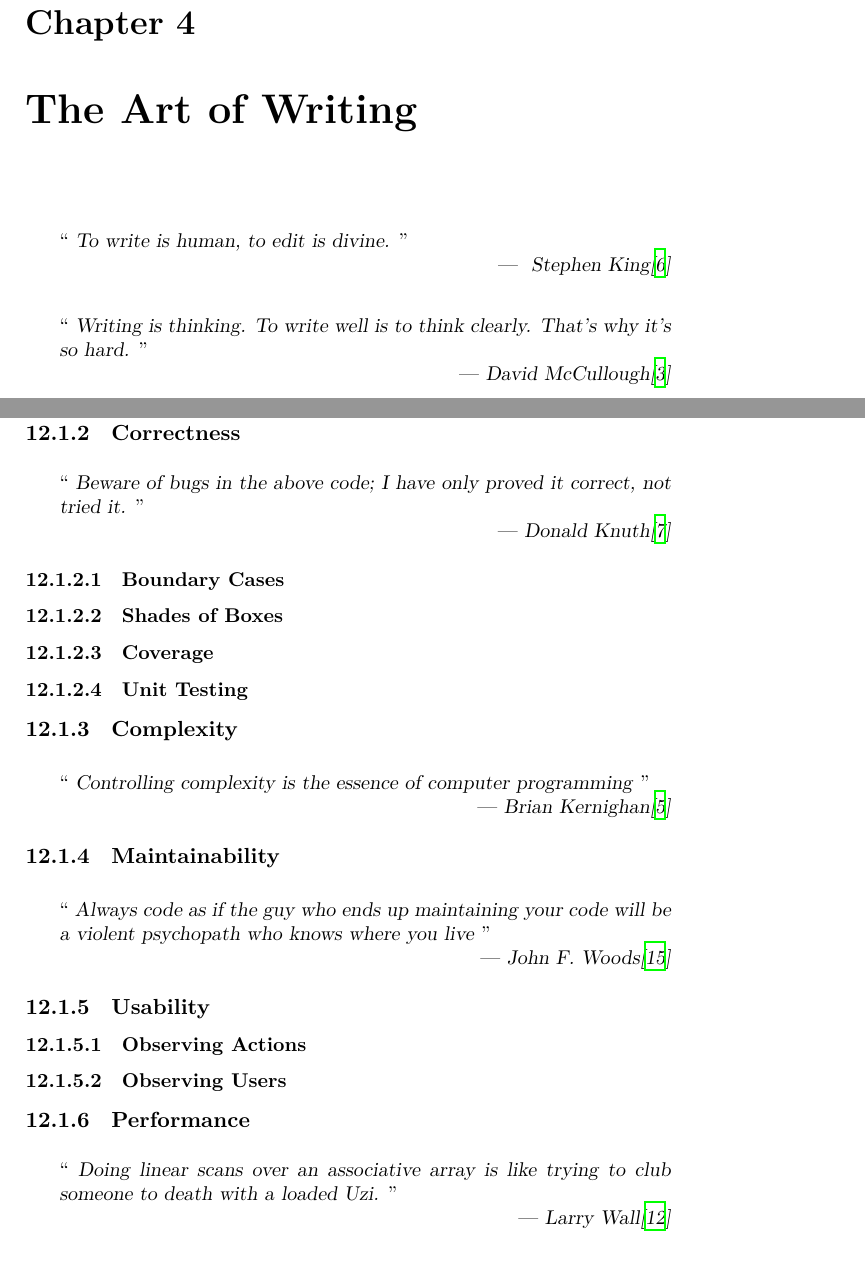
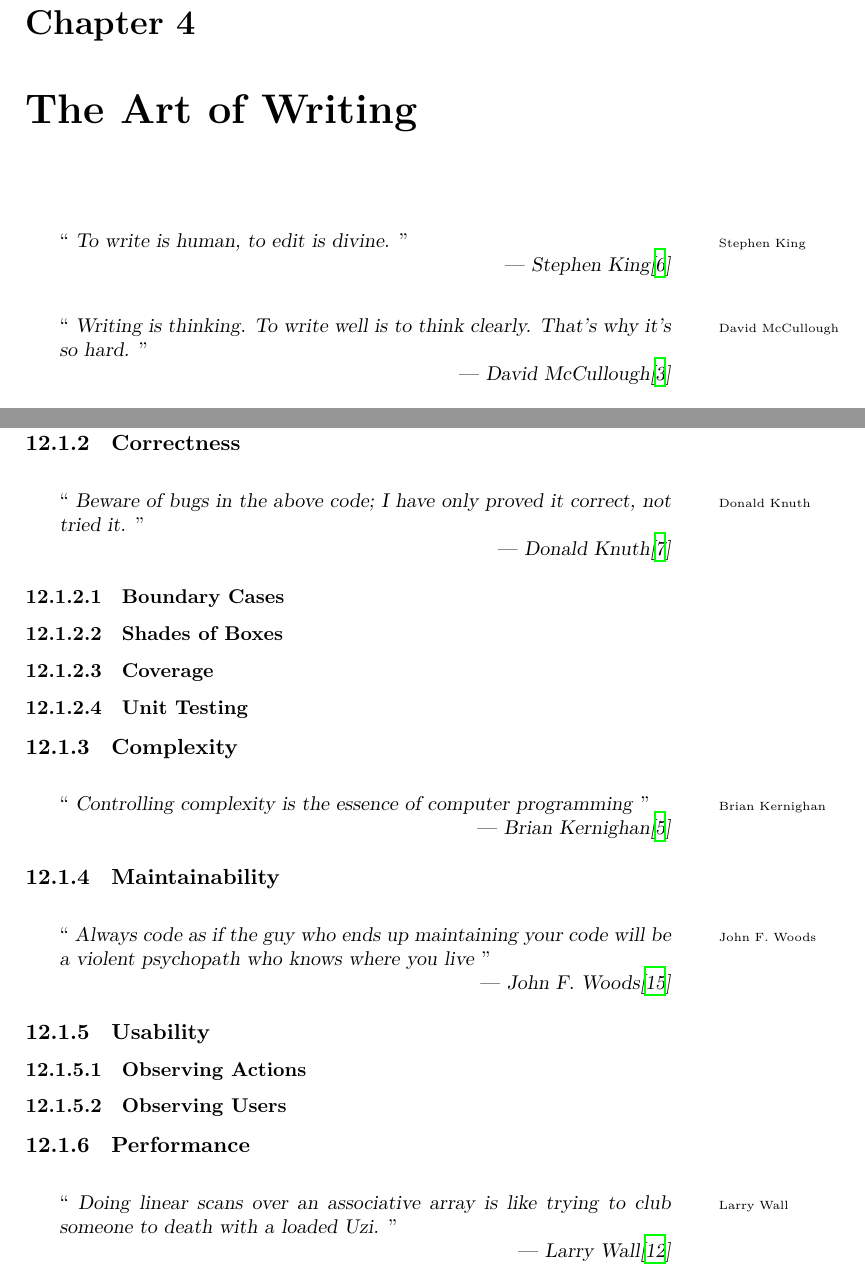
Before and after one commit to aslakjohansen/report-writing, a LaTeX thesis (doc/report-writing.tex): two parts of pages 21 and 42 of 70, joined at a grey line, cut so that both start at the same text. Compiled offline with XeLaTeX.

Commit message:
Made \idx and \idxx commands work in the inspiration environment (sort-of)
The sort-of stems from the marginpar always being vertically aligned to the top

```diff
--- a/doc/report-writing.tex
+++ b/doc/report-writing.tex
@@ -9,6 +9,7 @@
 \usepackage{dirtytalk} % for \say quotation
 \usepackage{adjustbox} % for \adjustbox environment
 \usepackage{marginnote} % for margin notes
+\usepackage{minipage-marginpar} % for the minipagewithmarginpars environment that allows marginpar commands in a minipage
 
 \usepackage{tikz} % for diagrams
 \usetikzlibrary[positioning]
@@ -69,12 +70,12 @@
 {
     \begin{center}
     \newcommand{\saveme}{#2}
-    \begin{minipage}{#1\textwidth}
+    \begin{minipagewithmarginpars}{#1\textwidth}
 }
 {
 
     \raggedleft{--- \textsl{\saveme}}
-    \end{minipage}
+    \end{minipagewithmarginpars}
     \end{center}
 }
 
@@ -615,12 +616,12 @@ This document represents a dissertation. In the beginning of it you are likely t
 %%%%%%%%%%%%%%%%%%%%%%%%%%%%%%%%%%%%%%%%%%%%%%%%%%%%%%%%%%%%% The Art of Writing
 \chapter{The Art of Writing}
 
-\begin{inspiration}{ Stephen King\cite{king2000writing}}
+\begin{inspiration}{Stephen King\idx{Stephen King}\cite{king2000writing}}
   ``
     \textsl{To write is human, to edit is divine.}
   ''
 \end{inspiration}
-\begin{inspiration}{David McCullough\cite{McCullough2002}}
+\begin{inspiration}{David McCullough\idx{David McCullough}\cite{McCullough2002}}
   ``
     \textsl{Writing is thinking. To write well is to think clearly. That's why it's so hard.}
   ''
@@ -1347,7 +1348,7 @@ The further along in your education the less focus there will be on functional r
 
 % definition: meaning
 
-\begin{inspiration}{Donald Knuth\cite{knuth1977notes}}
+\begin{inspiration}{Donald Knuth\idx{Donald Knuth}\cite{knuth1977notes}}
   ``
     \textsl{Beware of bugs in the above code; I have only proved it correct, not tried it.}
   ''
@@ -1373,7 +1374,7 @@ The further along in your education the less focus there will be on functional r
 
 \subsection{Complexity}
 
-\begin{inspiration}{Brian Kernighan\cite{Kernighan1976SoftwareTools}}
+\begin{inspiration}{Brian Kernighan\idx{Brian Kernighan}\cite{Kernighan1976SoftwareTools}}
   ``
     \textsl{Controlling complexity is the essence of computer programming}
   ''
@@ -1381,7 +1382,7 @@ The further along in your education the less focus there will be on functional r
 
 \subsection{Maintainability}
 
-\begin{inspiration}{John F. Woods\cite{woods_1991}}
+\begin{inspiration}{John F. Woods\idx{John F. Woods}\cite{woods_1991}}
   ``
     \textsl{Always code as if the guy who ends up maintaining your code will be a violent psychopath who knows where you live}
   ''
@@ -1398,7 +1399,7 @@ The further along in your education the less focus there will be on functional r
 \subsection{Performance}
 
 
-\begin{inspiration}{Larry Wall\cite{linearscans1992}}
+\begin{inspiration}{Larry Wall\idx{Larry Wall}\cite{linearscans1992}}
   ``
     \textsl{Doing linear scans over an associative array is like trying to club someone to death with a loaded Uzi.}
   ''
```
Also changed, not shown: doc/report-writing.tex (12 more changed lines).
